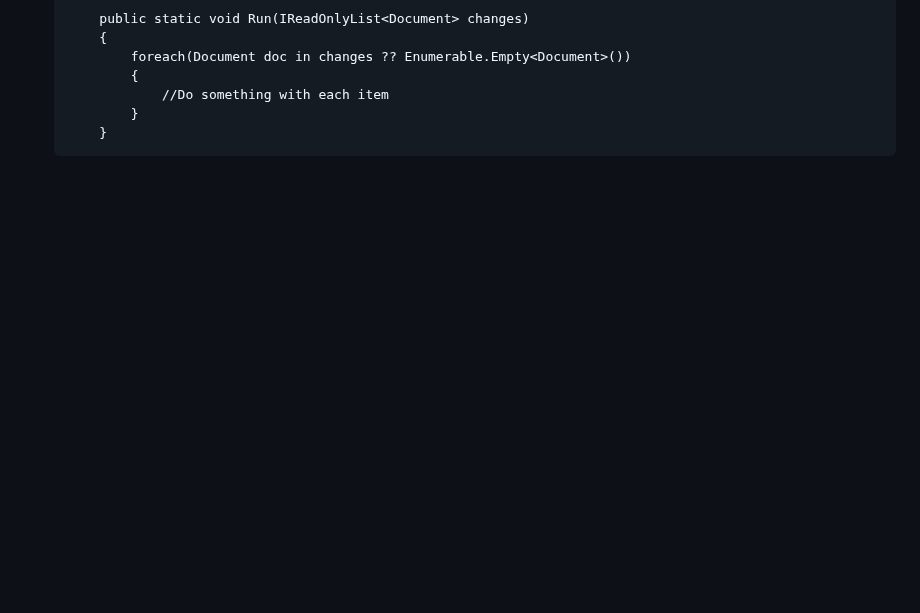
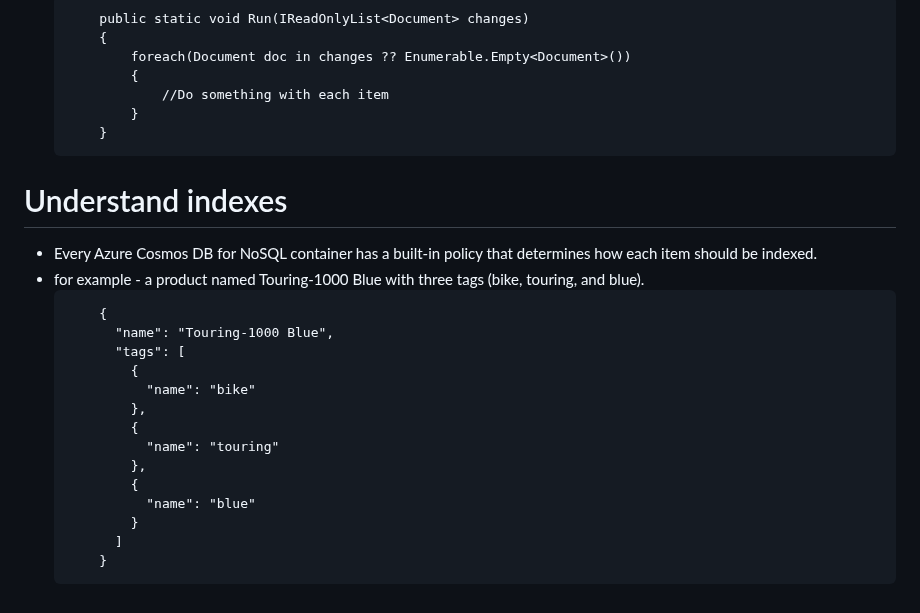
Before and after one commit to mkader/Developer-Tools, a Markdown page: 2.Azure Cosmos DB.MD, the part around the change. Drawn GitHub-style; blank space fills up the shorter version.

````diff
--- a/2.Azure Cosmos DB.MD
+++ b/2.Azure Cosmos DB.MD
@@ -609,3 +609,22 @@ Operation type|Number of requests per second|Number of RU per request|RU/s neede
             }
         }
     ```
+# Understand indexes
+* Every Azure Cosmos DB for NoSQL container has a built-in policy that determines how each item should be indexed.
+* for example - a product named Touring-1000 Blue with three tags (bike, touring, and blue).
+    ``` mark
+        {
+          "name": "Touring-1000 Blue",
+          "tags": [
+            {
+              "name": "bike"
+            },
+            {
+              "name": "touring"
+            },
+            {
+              "name": "blue"
+            }
+          ]
+        }
+    ```
````
